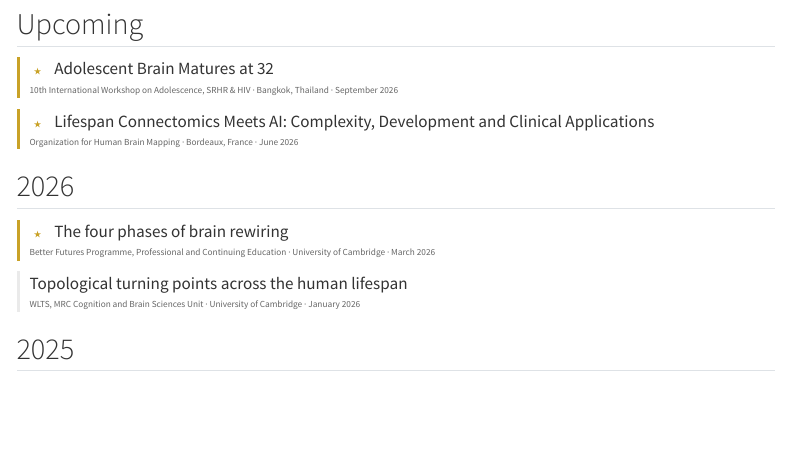
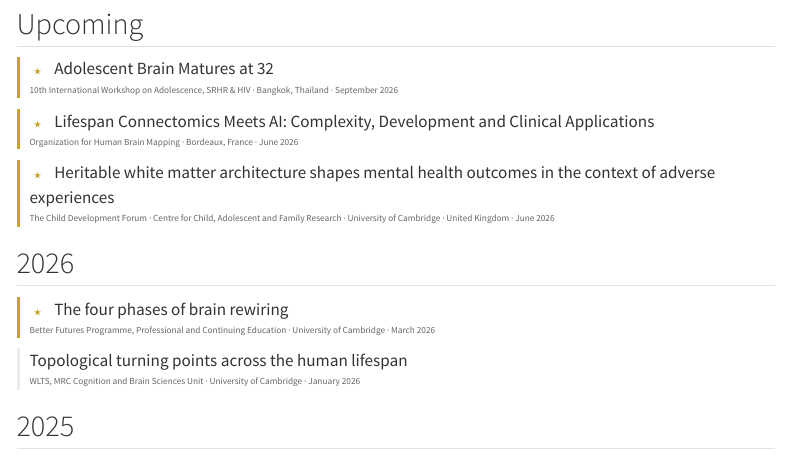
Before and after one commit to alexamousley/alexamousley.github.io, a Quarto document (talks.qmd): the page in a window 1100 px wide, from 110 px down. Rendered offline with R 4.5, knitr and Pandoc in place of Quarto, with nearby package versions; menus at the side of the page are left out.

Commit message:
talks update

```diff
--- a/talks.qmd
+++ b/talks.qmd
@@ -21,6 +21,12 @@ Invited talks are marked with **★**.
 [★]{.label}
 [Lifespan Connectomics Meets AI: Complexity, Development and Clinical Applications]{.talk-title}
 [Organization for Human Brain Mapping · Bordeaux, France · June 2026]{.venue}
+:::
+
+::: {.talk-entry .invited}
+[★]{.label}
+[Heritable white matter architecture shapes mental health outcomes in the context of adverse experiences ]{.talk-title}
+[The Child Development Forum · Centre for Child, Adolescent and Family Research · University of Cambridge · United Kingdom · June 2026]{.venue}
 :::
 
 ## 2026
```
